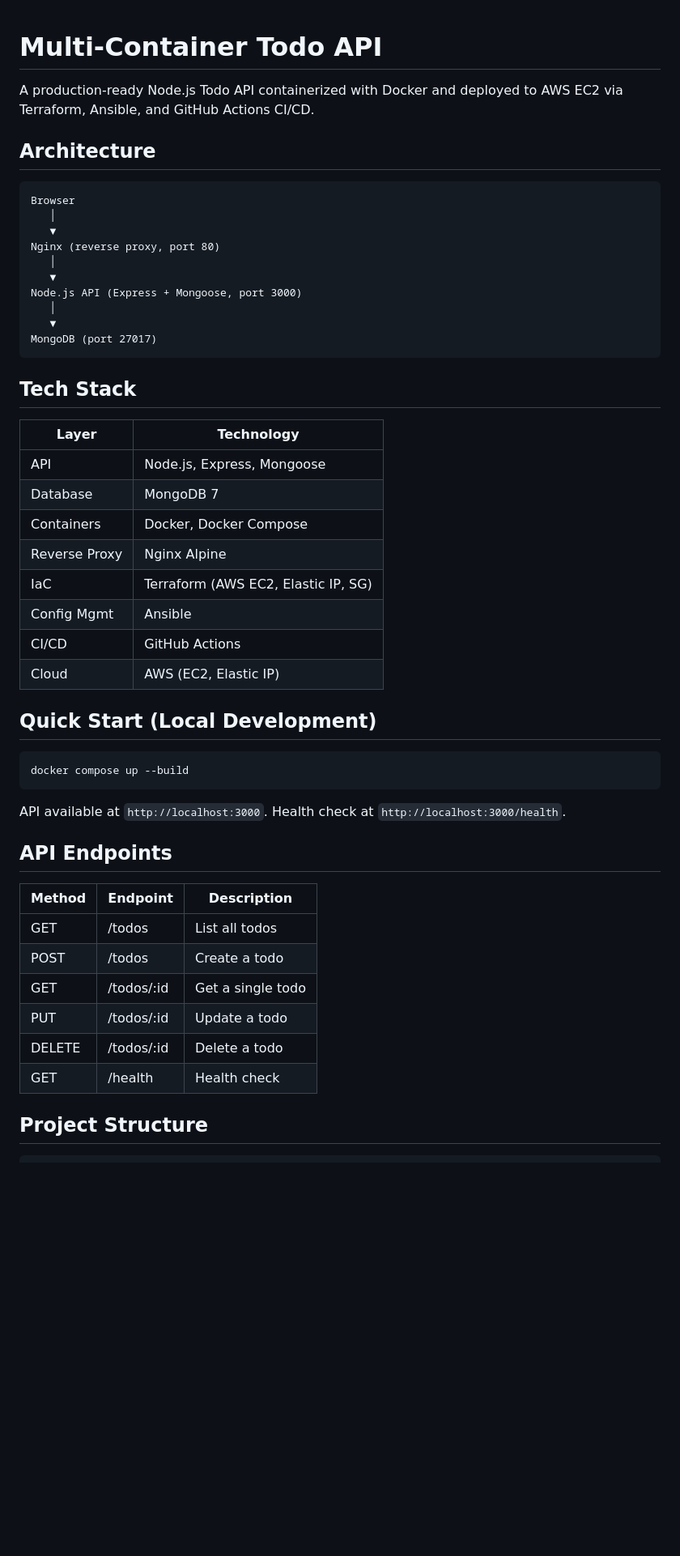
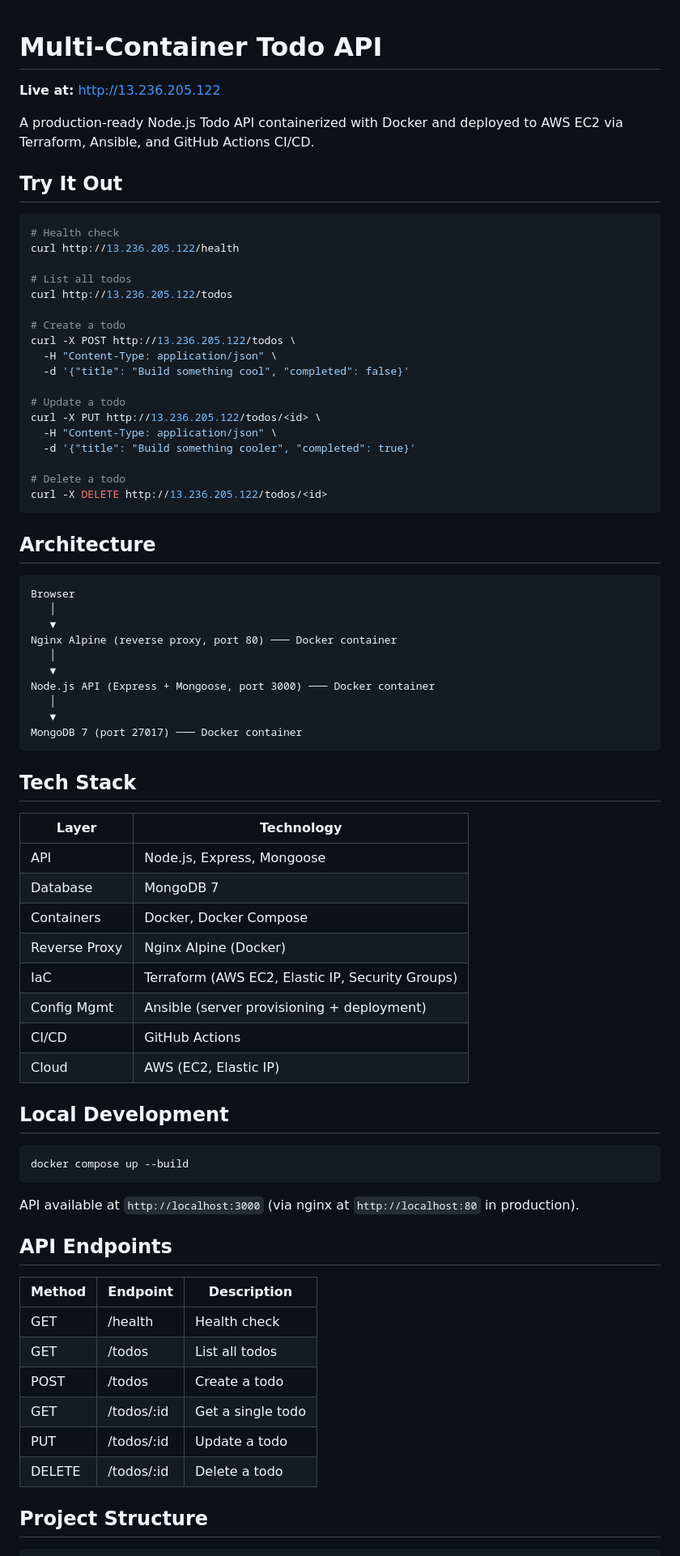
Before and after one commit to Mythicc123/multi-container-service, a Markdown page: README.md, the part around one of its changes. Shown at 81% size. Drawn GitHub-style; blank space fills up the shorter version.

````diff
--- a/README.md
+++ b/README.md
@@ -1,6 +1,31 @@
 # Multi-Container Todo API
 
+**Live at:** http://13.236.205.122
+
 A production-ready Node.js Todo API containerized with Docker and deployed to AWS EC2 via Terraform, Ansible, and GitHub Actions CI/CD.
+
+## Try It Out
+
+```bash
+# Health check
+curl http://13.236.205.122/health
+
+# List all todos
+curl http://13.236.205.122/todos
+
+# Create a todo
+curl -X POST http://13.236.205.122/todos \
+  -H "Content-Type: application/json" \
+  -d '{"title": "Build something cool", "completed": false}'
+
+# Update a todo
+curl -X PUT http://13.236.205.122/todos/<id> \
+  -H "Content-Type: application/json" \
+  -d '{"title": "Build something cooler", "completed": true}'
+
+# Delete a todo
+curl -X DELETE http://13.236.205.122/todos/<id>
+```
 
 ## Architecture
 
@@ -8,46 +33,46 @@ A production-ready Node.js Todo API containerized with Docker and deployed to AW
 Browser
    │
    ▼
-Nginx (reverse proxy, port 80)
+Nginx Alpine (reverse proxy, port 80) ─── Docker container
    │
    ▼
-Node.js API (Express + Mongoose, port 3000)
+Node.js API (Express + Mongoose, port 3000) ─── Docker container
    │
    ▼
-MongoDB (port 27017)
+MongoDB 7 (port 27017) ─── Docker container
 ```
 
 ## Tech Stack
 
-| Layer        | Technology                          |
-|--------------|-------------------------------------|
-| API          | Node.js, Express, Mongoose          |
-| Database     | MongoDB 7                           |
-| Containers   | Docker, Docker Compose              |
-| Reverse Proxy| Nginx Alpine                        |
-| IaC          | Terraform (AWS EC2, Elastic IP, SG) |
-| Config Mgmt  | Ansible                             |
-| CI/CD        | GitHub Actions                      |
-| Cloud        | AWS (EC2, Elastic IP)               |
+| Layer         | Technology                                      |
+|---------------|------------------------------------------------|
+| API           | Node.js, Express, Mongoose                    |
+| Database      | MongoDB 7                                      |
+| Containers    | Docker, Docker Compose                          |
+| Reverse Proxy | Nginx Alpine (Docker)                          |
+| IaC           | Terraform (AWS EC2, Elastic IP, Security Groups)|
+| Config Mgmt   | Ansible (server provisioning + deployment)        |
+| CI/CD         | GitHub Actions                                  |
+| Cloud         | AWS (EC2, Elastic IP)                          |
 
-## Quick Start (Local Development)
+## Local Development
 
 ```bash
 docker compose up --build
 ```
 
-API available at `http://localhost:3000`. Health check at `http://localhost:3000/health`.
+API available at `http://localhost:3000` (via nginx at `http://localhost:80` in production).
 
 ## API Endpoints
 
-| Method | Endpoint      | Description          |
-|--------|---------------|----------------------|
+| Method | Endpoint     | Description          |
+|--------|--------------|----------------------|
+| GET    | /health      | Health check         |
 | GET    | /todos       | List all todos       |
-| POST   | /todos       | Create a todo        |
+| POST   | /todos       | Create a todo       |
 | GET    | /todos/:id   | Get a single todo    |
-| PUT    | /todos/:id   | Update a todo        |
+| PUT    | /todos/:id   | Update a todo       |
 | DELETE | /todos/:id   | Delete a todo        |
-| GET    | /health      | Health check         |
 
 ## Project Structure
 
````
Also changed, not shown: other parts of README.md (+80 -81 lines).
